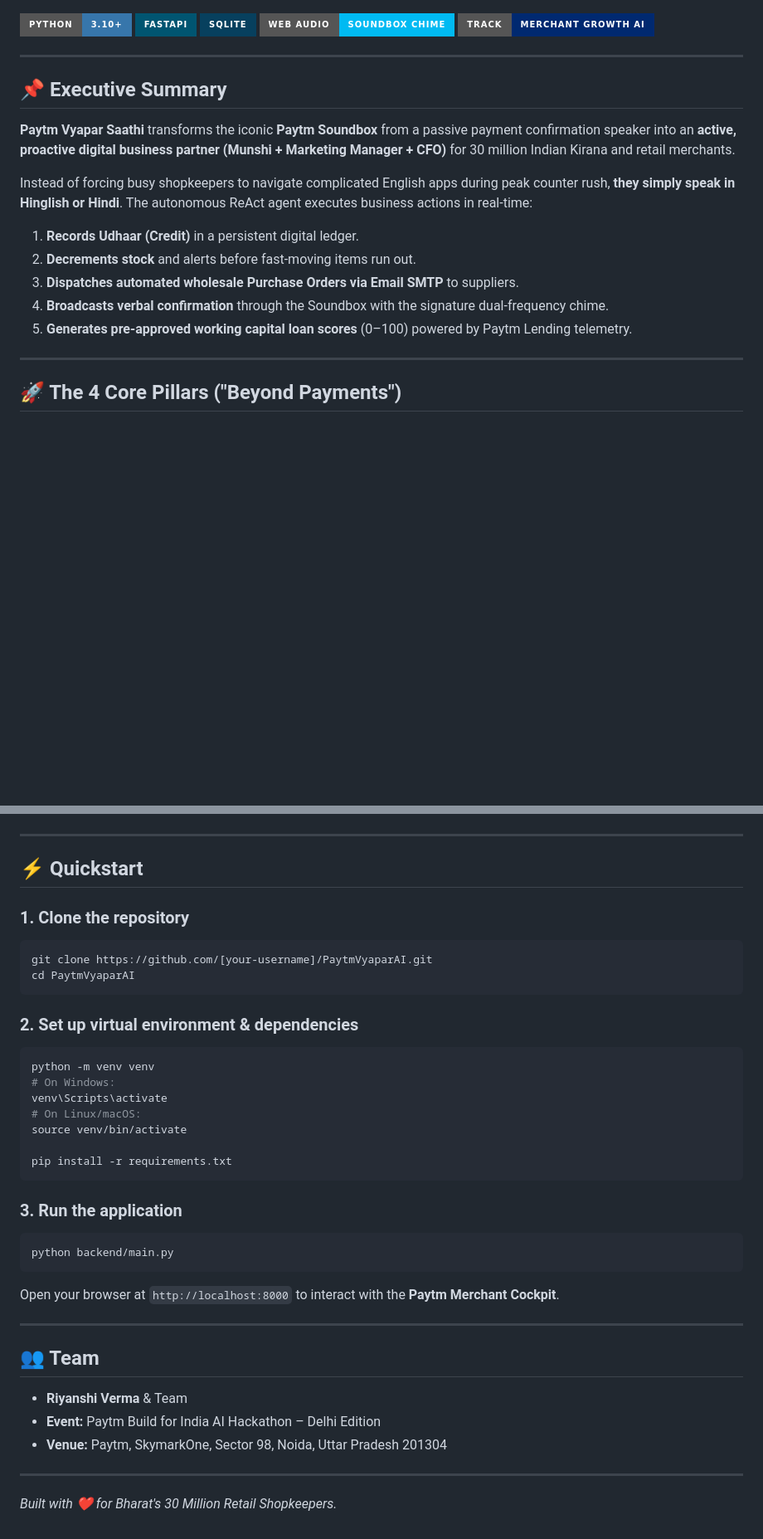
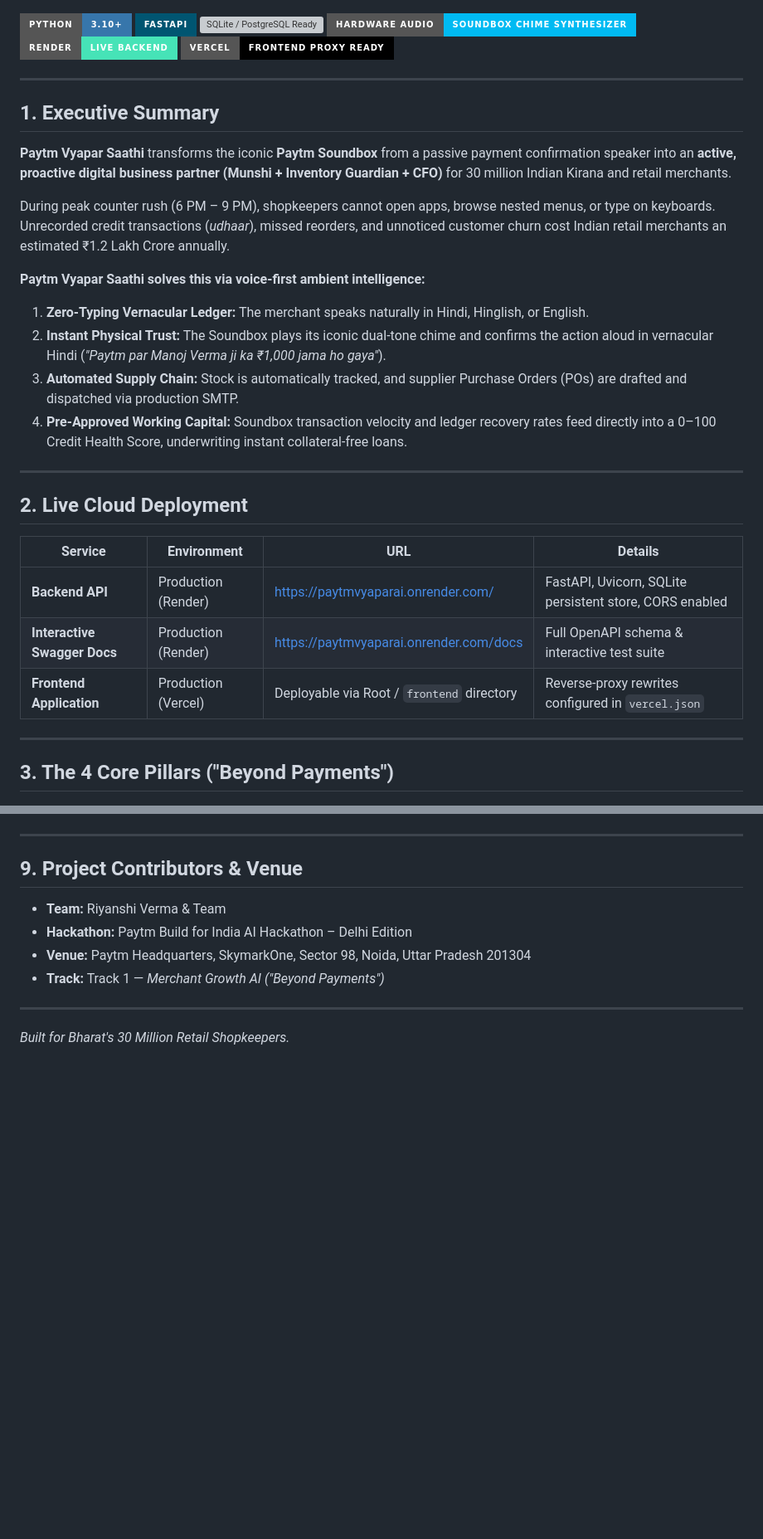
Before and after one commit to RiyanshiVerma-11/PaytmVyaparAI, a Markdown page: README.md, 2 parts joined by grey strips. Shown at 83% size. Rendered like a GitHub page; badges without logos; blank space fills up the shorter version; grey boxes are pictures that could not be loaded.

````diff
--- a/README.md
+++ b/README.md
@@ -9,26 +10,38 @@
 
 [![Python 3.10+](https://img.shields.io/badge/Python-3.10+-3776AB?style=for-the-badge&logo=python&logoColor=white)](https://www.python.org/)
 [![FastAPI](https://img.shields.io/badge/FastAPI-005571?style=for-the-badge&logo=fastapi)](https://fastapi.tiangolo.com/)
-[![SQLite](https://img.shields.io/badge/SQLite-07405E?style=for-the-badge&logo=sqlite&logoColor=white)](https://www.sqlite.org/)
-[![Web Audio API](https://img.shields.io/badge/Web_Audio-Soundbox_Chime-00BAF2?style=for-the-badge)](https://developer.mozilla.org/en-US/docs/Web/API/Web_Audio_API)
-[![Track](https://img.shields.io/badge/Track-Merchant_Growth_AI-002970?style=for-the-badge)](https://devsemble.com/hackathons/Paytm%20Build%20for%20India%20AI%20Hackathon%20%E2%80%93%20Delhi%20-by-paytm)
+[![SQLite / PostgreSQL Ready](https://img.shields.io/badge/Database-SQLite%20%2F%20PostgreSQL%20Ready-07405E?style=for-the-badge&logo=postgresql&logoColor=white)](https://www.postgresql.org/)
+[![Web Audio API](https://img.shields.io/badge/Hardware_Audio-Soundbox_Chime_Synthesizer-00BAF2?style=for-the-badge)](https://developer.mozilla.org/en-US/docs/Web/API/Web_Audio_API)
+[![Render Backend](https://img.shields.io/badge/Render-Live_Backend-46E3B7?style=for-the-badge&logo=render&logoColor=white)](https://paytmvyaparai.onrender.com/)
+[![Vercel Ready](https://img.shields.io/badge/Vercel-Frontend_Proxy_Ready-000000?style=for-the-badge&logo=vercel&logoColor=white)](https://vercel.com/)
 
 ---
 
-## 📌 Executive Summary
+## 1. Executive Summary
 
-**Paytm Vyapar Saathi** transforms the iconic **Paytm Soundbox** from a passive payment confirmation speaker into an **active, proactive digital business partner (Munshi + Marketing Manager + CFO)** for 30 million Indian Kirana and retail merchants.
+**Paytm Vyapar Saathi** transforms the iconic **Paytm Soundbox** from a passive payment confirmation speaker into an **active, proactive digital business partner (Munshi + Inventory Guardian + CFO)** for 30 million Indian Kirana and retail merchants.
 
-Instead of forcing busy shopkeepers to navigate complicated English apps during peak counter rush, **they simply speak in Hinglish or Hindi**. The autonomous ReAct agent executes business actions in real-time:
-1. **Records Udhaar (Credit)** in a persistent digital ledger.
-2. **Decrements stock** and alerts before fast-moving items run out.
-3. **Dispatches automated wholesale Purchase Orders via Email SMTP** to suppliers.
-4. **Broadcasts verbal confirmation** through the Soundbox with the signature dual-frequency chime.
-5. **Generates pre-approved working capital loan scores** (0–100) powered by Paytm Lending telemetry.
+During peak counter rush (6 PM – 9 PM), shopkeepers cannot open apps, browse nested menus, or type on keyboards. Unrecorded credit transactions (*udhaar*), missed reorders, and unnoticed customer churn cost Indian retail merchants an estimated ₹1.2 Lakh Crore annually.
+
+**Paytm Vyapar Saathi solves this via voice-first ambient intelligence:**
+1. **Zero-Typing Vernacular Ledger:** The merchant speaks naturally in Hindi, Hinglish, or English.
+2. **Instant Physical Trust:** The Soundbox plays its iconic dual-tone chime and confirms the action aloud in vernacular Hindi (*"Paytm par Manoj Verma ji ka ₹1,000 jama ho gaya"*).
+3. **Automated Supply Chain:** Stock is automatically tracked, and supplier Purchase Orders (POs) are drafted and dispatched via production SMTP.
+4. **Pre-Approved Working Capital:** Soundbox transaction velocity and ledger recovery rates feed directly into a 0–100 Credit Health Score, underwriting instant collateral-free loans.
 
 ---
 
-## 🚀 The 4 Core Pillars ("Beyond Payments")
+## 2. Live Cloud Deployment
+
+| Service | Environment | URL | Details |
+|---|---|---|---|
+| **Backend API** | Production (Render) | [https://paytmvyaparai.onrender.com/](https://paytmvyaparai.onrender.com/) | FastAPI, Uvicorn, SQLite persistent store, CORS enabled |
+| **Interactive Swagger Docs** | Production (Render) | [https://paytmvyaparai.onrender.com/docs](https://paytmvyaparai.onrender.com/docs) | Full OpenAPI schema & interactive test suite |
+| **Frontend Application** | Production (Vercel) | Deployable via Root / `frontend` directory | Reverse-proxy rewrites configured in `vercel.json` |
+
+---
+
+## 3. The 4 Core Pillars ("Beyond Payments")
 
 ![Paytm Vyapar Dashboard UI](./assets/dashboard_ui.jpg)
 
@@ -99,37 +187,12 @@ Instead of forcing busy shopkeepers to navigate complicated English apps during
 
 ---
 
-## ⚡ Quickstart
+## 9. Project Contributors & Venue
 
-### 1. Clone the repository
-```bash
-git clone https://github.com/[your-username]/PaytmVyaparAI.git
-cd PaytmVyaparAI
-```
-
-### 2. Set up virtual environment & dependencies
-```bash
-python -m venv venv
-# On Windows:
-venv\Scripts\activate
-# On Linux/macOS:
-source venv/bin/activate
-
-pip install -r requirements.txt
-```
-
-### 3. Run the application
-```bash
-python backend/main.py
-```
-Open your browser at `http://localhost:8000` to interact with the **Paytm Merchant Cockpit**.
+* **Team:** Riyanshi Verma & Team
+* **Hackathon:** Paytm Build for India AI Hackathon – Delhi Edition
+* **Venue:** Paytm Headquarters, SkymarkOne, Sector 98, Noida, Uttar Pradesh 201304
+* **Track:** Track 1 — *Merchant Growth AI ("Beyond Payments")*
 
 ---
-
-## 👥 Team
-* **Riyanshi Verma** & Team
-* **Event:** Paytm Build for India AI Hackathon – Delhi Edition
-* **Venue:** Paytm, SkymarkOne, Sector 98, Noida, Uttar Pradesh 201304
-
----
-*Built with ❤️ for Bharat's 30 Million Retail Shopkeepers.*
+*Built for Bharat's 30 Million Retail Shopkeepers.*
````
Also changed, not shown: other parts of README.md (+123 -47 lines).
